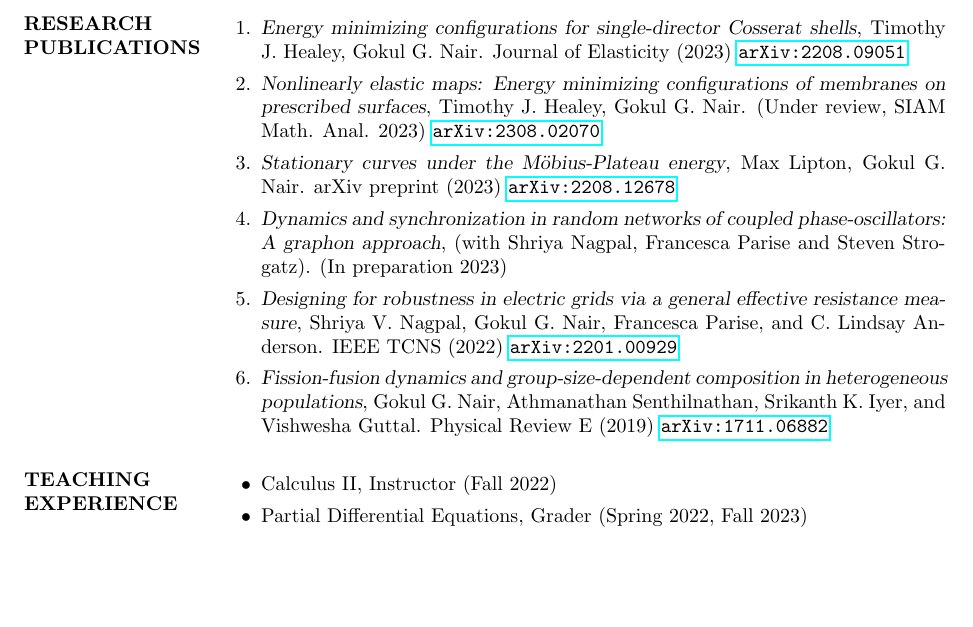
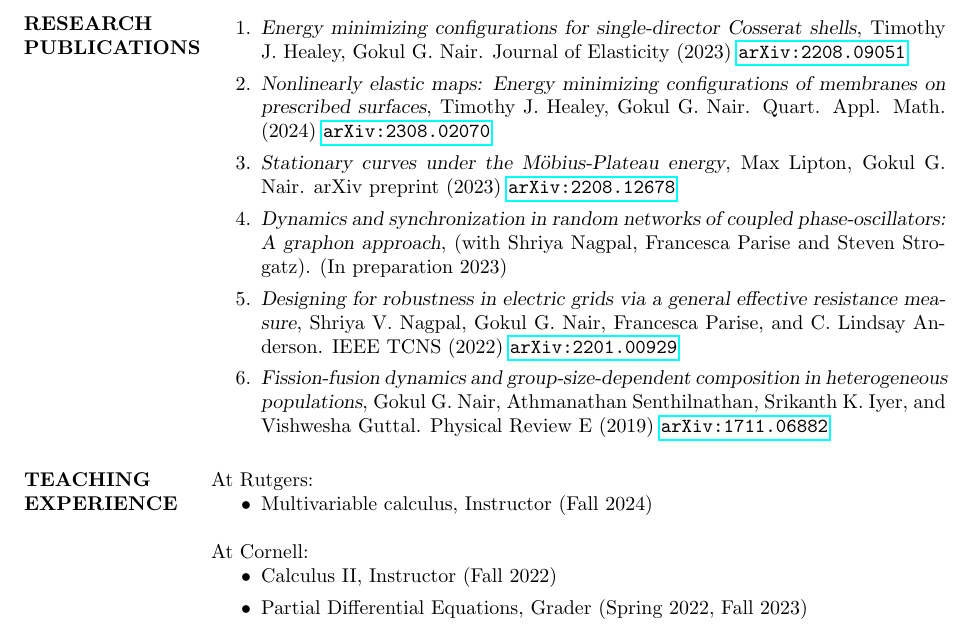
Before and after one commit to nairgokul/nairgokul.github.io, a LaTeX CV (docs/GokulNairCV.tex): part of page 2 of 4, cut so that both start at the same text, the shorter picture padded with empty space. Compiled offline with pdfLaTeX.

Commit message:
cv update

```diff
--- a/docs/GokulNairCV.tex
+++ b/docs/GokulNairCV.tex
@@ -110,7 +110,7 @@ Calculus of Variations, Nonlinear Elasticity, Applied Analysis, Minimal Surfaces
 \begin{enumerate}
 	\item {\sl Energy minimizing configurations for single-director Cosserat shells}, Timothy J. Healey, Gokul G. Nair. Journal of Elasticity (2023) \href{https://arxiv.org/abs/2208.09051}{\texttt{arXiv:2208.09051}}
 
-	\item {\sl Nonlinearly elastic maps: Energy minimizing configurations of membranes on prescribed surfaces}, Timothy J. Healey, Gokul G. Nair. (Under review, SIAM Math. Anal. 2023) \href{https://arxiv.org/abs/2308.02070}{\texttt{arXiv:2308.02070}}
+	\item {\sl Nonlinearly elastic maps: Energy minimizing configurations of membranes on prescribed surfaces}, Timothy J. Healey, Gokul G. Nair. Quart. Appl. Math. (2024) \href{https://arxiv.org/abs/2308.02070}{\texttt{arXiv:2308.02070}}
 
 	\item {\sl Stationary curves under the M\"obius-Plateau energy}, Max Lipton, Gokul G. Nair. arXiv preprint (2023) \href{https://arxiv.org/abs/2208.12678}{\texttt{arXiv:2208.12678}}
 
@@ -122,7 +122,12 @@ Calculus of Variations, Nonlinear Elasticity, Applied Analysis, Minimal Surfaces
 \end{enumerate}
 
 \section{TEACHING EXPERIENCE}
+At Rutgers:
+\begin{itemize}
+	\item Multivariable calculus, Instructor (Fall 2024)
+\end{itemize}
 
+At Cornell:
 \begin{itemize}
 	\item Calculus II, Instructor (Fall 2022)
 	\item Partial Differential Equations, Grader (Spring 2022, Fall 2023)
```
Also changed, not shown: docs/GokulNairCV.pdf, 3 other files.
